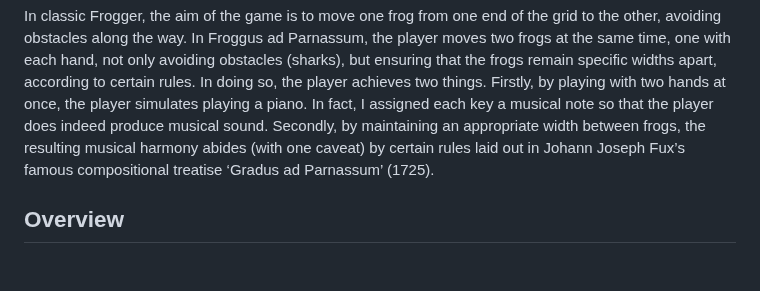
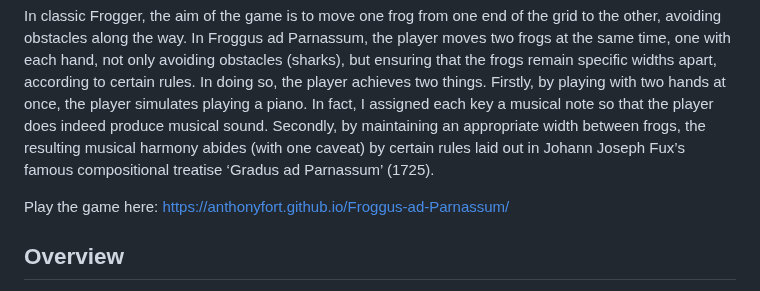
Before and after one commit to AnthonyFort/Froggus-ad-Parnassum, a Markdown page: README.md, the part around the change. Rendered like a GitHub page; blank space fills up the shorter version.

```diff
--- a/README.md
+++ b/README.md
@@ -5,6 +5,8 @@
 This was my first ever project, undertaken and completed in the 4th week of the General Assembly Software Engineering Immersive (August 2023). The brief was to recreate a classic grid-based game using JavaScript, HTML, and CSS, and to render it in the browser. I recreated Frogger (1981), but added a twist so that it doubles up as a musical improvisation training tool. This was a solo project.
 
 In classic Frogger, the aim of the game is to move one frog from one end of the grid to the other, avoiding obstacles along the way. In Froggus ad Parnassum, the player moves two frogs at the same time, one with each hand, not only avoiding obstacles (sharks), but ensuring that the frogs remain specific widths apart, according to certain rules. In doing so, the player achieves two things. Firstly, by playing with two hands at once, the player simulates playing a piano. In fact, I assigned each key a musical note so that the player does indeed produce musical sound. Secondly, by maintaining an appropriate width between frogs, the resulting musical harmony abides (with one caveat) by certain rules laid out in Johann Joseph Fux’s famous compositional treatise ‘Gradus ad Parnassum’ (1725).
+
+Play the game here: https://anthonyfort.github.io/Froggus-ad-Parnassum/
 
 ## Overview
 
```
